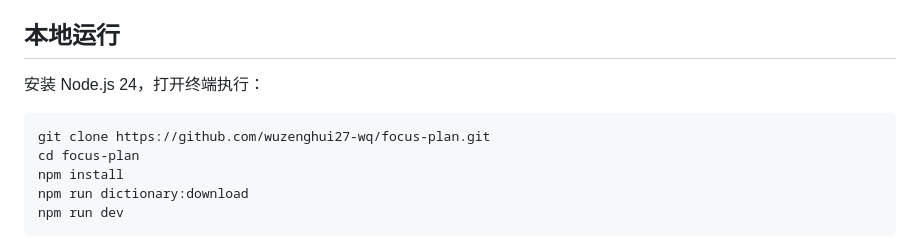
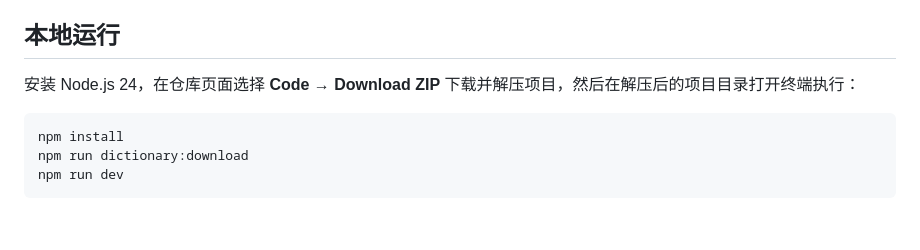
Before and after one commit to wuzenghui27-wq/focus-plan, a Markdown page: README.md, the part around the change. Drawn GitHub-style; blank space fills up the shorter version.

Commit message:
docs: remove personal account from usage instructions

````diff
--- a/README.md
+++ b/README.md
@@ -17,11 +17,9 @@ FanP 是一款本地运行的计划管理与专注计时应用，集计划清单
 
 ## 本地运行
 
-安装 Node.js 24，打开终端执行：
+安装 Node.js 24，在仓库页面选择 **Code → Download ZIP** 下载并解压项目，然后在解压后的项目目录打开终端执行：
 
 ```bash
-git clone https://github.com/wuzenghui27-wq/focus-plan.git
-cd focus-plan
 npm install
 npm run dictionary:download
 npm run dev
````
